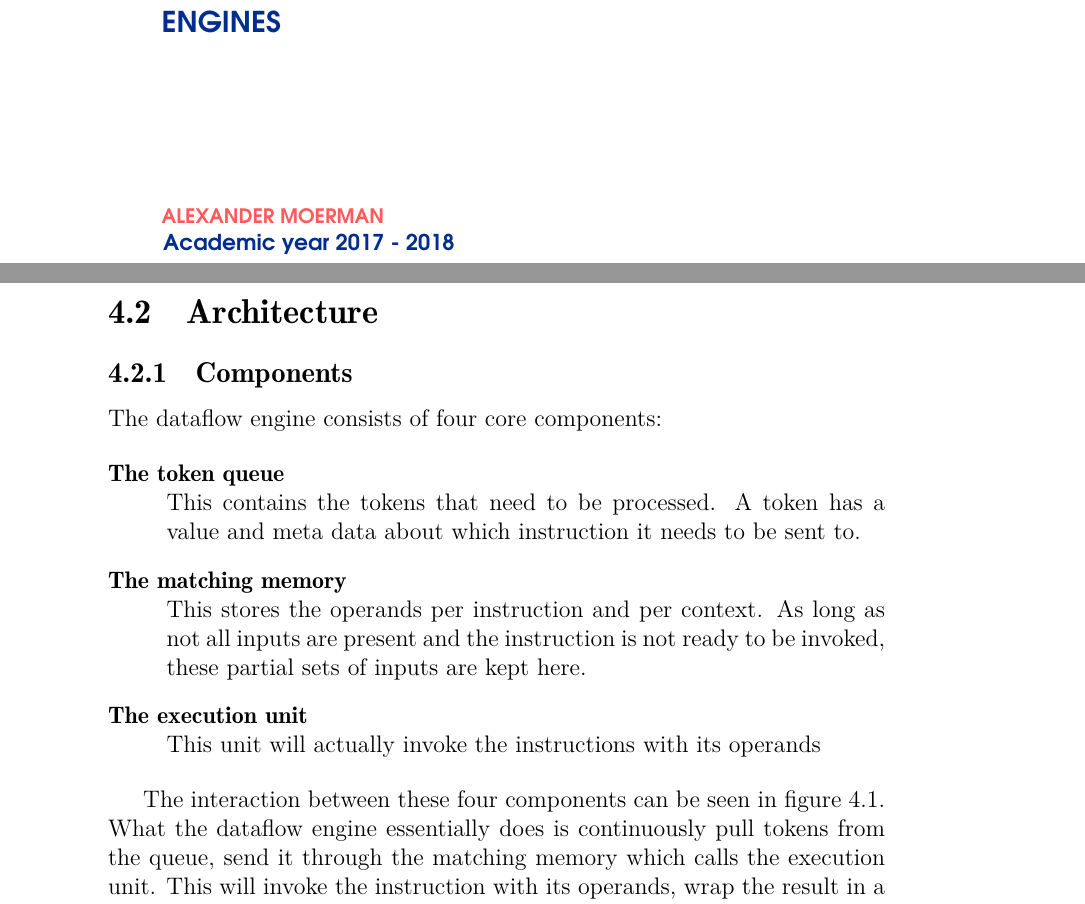
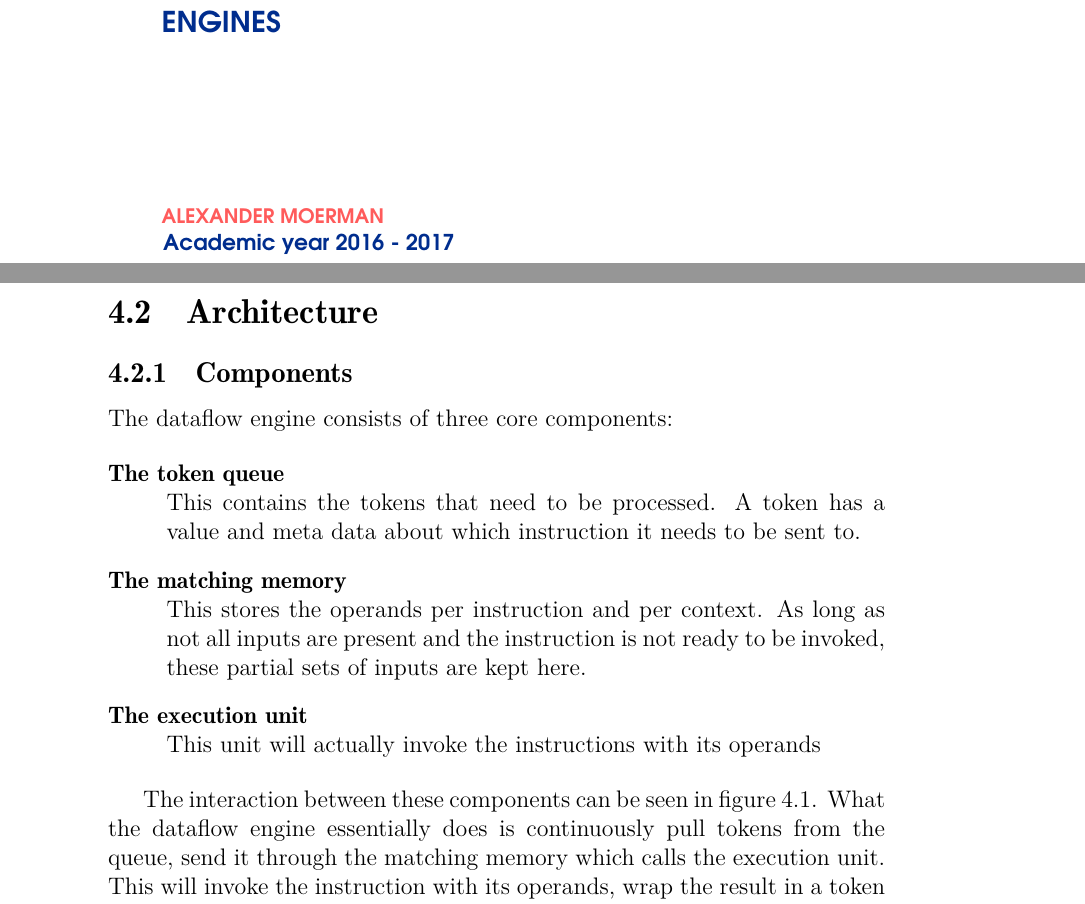
Before and after one commit to amoerie/reactivedataflow, a LaTeX thesis (Thesis.tex, which reads sections/chapter4-engine.tex): two parts of pages 1 and 31 of 63, joined at a grey line, cut so that both start at the same text. Compiled offline with pdfLaTeX.

Commit message:
Fix some ... unfortunate mistakes

```diff
--- a/Thesis.tex
+++ b/Thesis.tex
@@ -91,7 +91,7 @@
 \advisors{Mathijs Saey, Florian Myter and Thierry Renaux}
 \faculty{Science and Bio-Engineering Sciences}
 \declaration{Graduation thesis submitted in partial fulfilment of the requirements for the degree of \\Master of Science in Applied Sciences and Engineering: Computer Science}
-\date{Academic year 2017 - 2018}
+\date{Academic year 2016 - 2017}
 
 \begin{document}
 \pagestyle{fancy}
--- a/sections/chapter4-engine.tex
+++ b/sections/chapter4-engine.tex
@@ -13,7 +13,7 @@ For the purposes of this thesis, a lightweight version of this engine has been i
 
 \subsection{Components}
 
-The dataflow engine consists of four core components:
+The dataflow engine consists of three core components:
 
 \begin{description}[style=nextline]
 	\item[The token queue] This contains the tokens that need to be processed. A token has a value and meta data about which instruction it needs to be sent to.
@@ -21,7 +21,7 @@ The dataflow engine consists of four core components:
 	\item[The execution unit] This unit will actually invoke the instructions with its operands
 \end{description}
 
-The interaction between these four components can be seen in figure \ref{fig:engine-architecture-tokenprocessing}.
+The interaction between these components can be seen in figure \ref{fig:engine-architecture-tokenprocessing}.
 What the dataflow engine essentially does is continuously pull tokens from the queue, send it through the matching memory which calls the execution unit. This will invoke the instruction with its operands, wrap the result in a token and put it on the queue again.
 
 \begin{figure}[h!]
```
